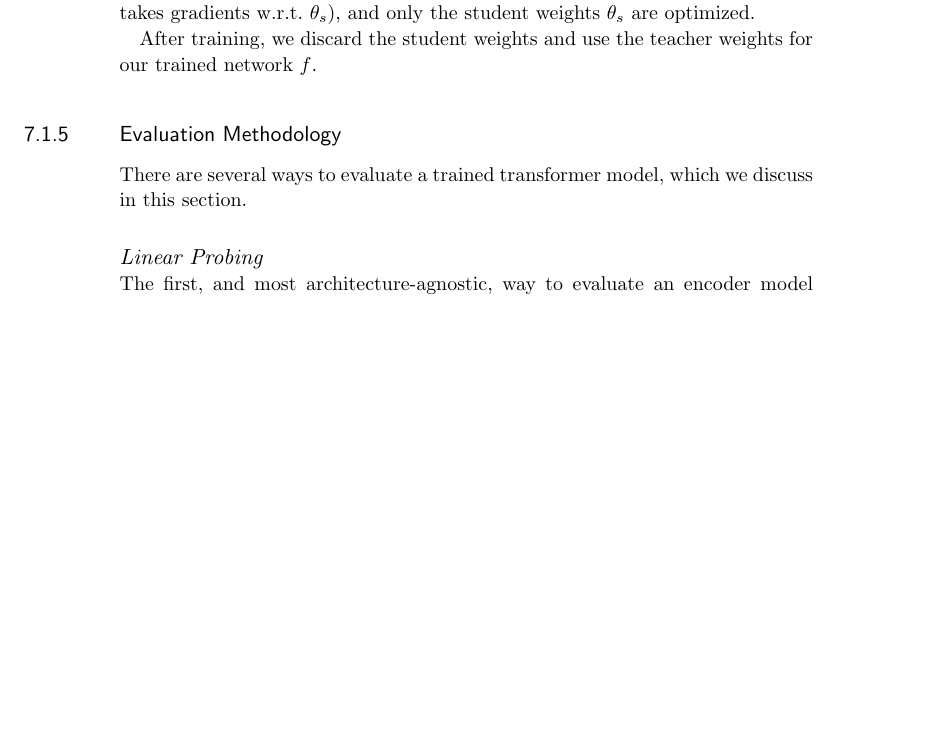
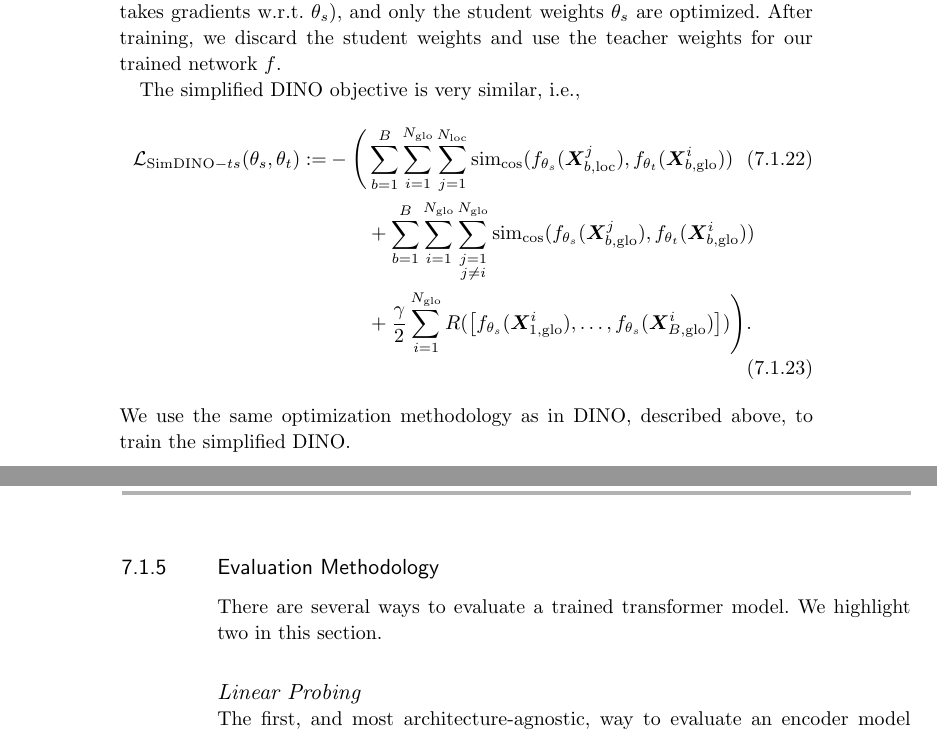
Before and after one commit to Ma-Lab-Berkeley/deep-representation-learning-book, a LaTeX thesis (book-main.tex, which reads chapters/Chapter7/applications.tex): part of page 205 of 240 before the commit and two parts of pages 205 and 206 of 240 after it, the two joined at a grey line, cut so that both start at the same text, the shorter picture padded with empty space. Compiled offline with pdfLaTeX; a LaTeX package or settings file that is missing is left out.

Commit message:
dino upd

```diff
--- a/chapters/Chapter7/applications.tex
+++ b/chapters/Chapter7/applications.tex
@@ -172,13 +172,19 @@ Analogous update rules can be constructed for Adam and other iterative optimizer
     \theta_{t}^{(k + 1)}
     &= \lambda^{(k)}\theta_{t}^{(k)} + (1 - \lambda^{(k)})\theta_{s}^{(k + 1)}.
 \end{align}
-Notice that in our optimization updates and gradients we treat \(\theta_{s}^{(k)}\) and \(\theta_{t}^{(k)}\) as if they were \textit{independent}. In other words, the teacher can be considered ``frozen'' or ``detached from the computational graph'' during the optimization step (which takes gradients w.r.t.~\(\theta_{s}\)), and only the student weights \(\theta_{s}\) are optimized.
+Notice that in our optimization updates and gradients we treat \(\theta_{s}^{(k)}\) and \(\theta_{t}^{(k)}\) as if they were \textit{independent}. In other words, the teacher can be considered ``frozen'' or ``detached from the computational graph'' during the optimization step (which takes gradients w.r.t.~\(\theta_{s}\)), and only the student weights \(\theta_{s}\) are optimized. After training, we discard the student weights and use the teacher weights for our trained network \(f\).
 
-After training, we discard the student weights and use the teacher weights for our trained network \(f\).
+The simplified DINO objective is very similar, i.e.,
+\begin{align}\label{eq:simdino_loss_teacherstudent}
+    \cL_{\mathrm{SimDINO}-ts}(\theta_{s}, \theta_{t}) :=
+    &-\Bigg(\sum_{b = 1}^{B}\sum_{i = 1}^{N_{\glo}}\sum_{j = 1}^{N_{\loc}}\similarity_{\cos}(f_{\theta_{s}}(\vX_{b, \loc}^{j}), f_{\theta_{t}}(\vX_{b, \glo}^{i})) \\
+    &\qquad + \sum_{b = 1}^{B}\sum_{i = 1}^{N_{\glo}}\sum_{\substack{j = 1 \\ j \neq i}}^{N_{\glo}}\similarity_{\cos}(f_{\theta_{s}}(\vX_{b, \glo}^{j}), f_{\theta_{t}}(\vX_{b, \glo}^{i})) \nonumber \\
+    &\qquad + \frac{\gamma}{2}\sum_{i = 1}^{N_{\glo}}R(\mat{f_{\theta_{s}}(\vX_{1, \glo}^{i}), \dots, f_{\theta_{s}}(\vX_{B, \glo}^{i})})\Bigg).
+\end{align}
+We use the same optimization methodology as in DINO, described above, to train the simplified DINO.
 
 \subsection{Evaluation Methodology}\label{sub:contrastive_learning_evals}
-
-There are several ways to evaluate a trained transformer model, which we discuss in this section.
+There are several ways to evaluate a trained transformer model. We highlight two in this section.
 
 \paragraph{Linear Probing}
 
```
Also changed, not shown: chapters/AppendixB/entropy.tex (+1 -1 lines), chapters/Chapter7/applications.tex (12 more changed lines).
